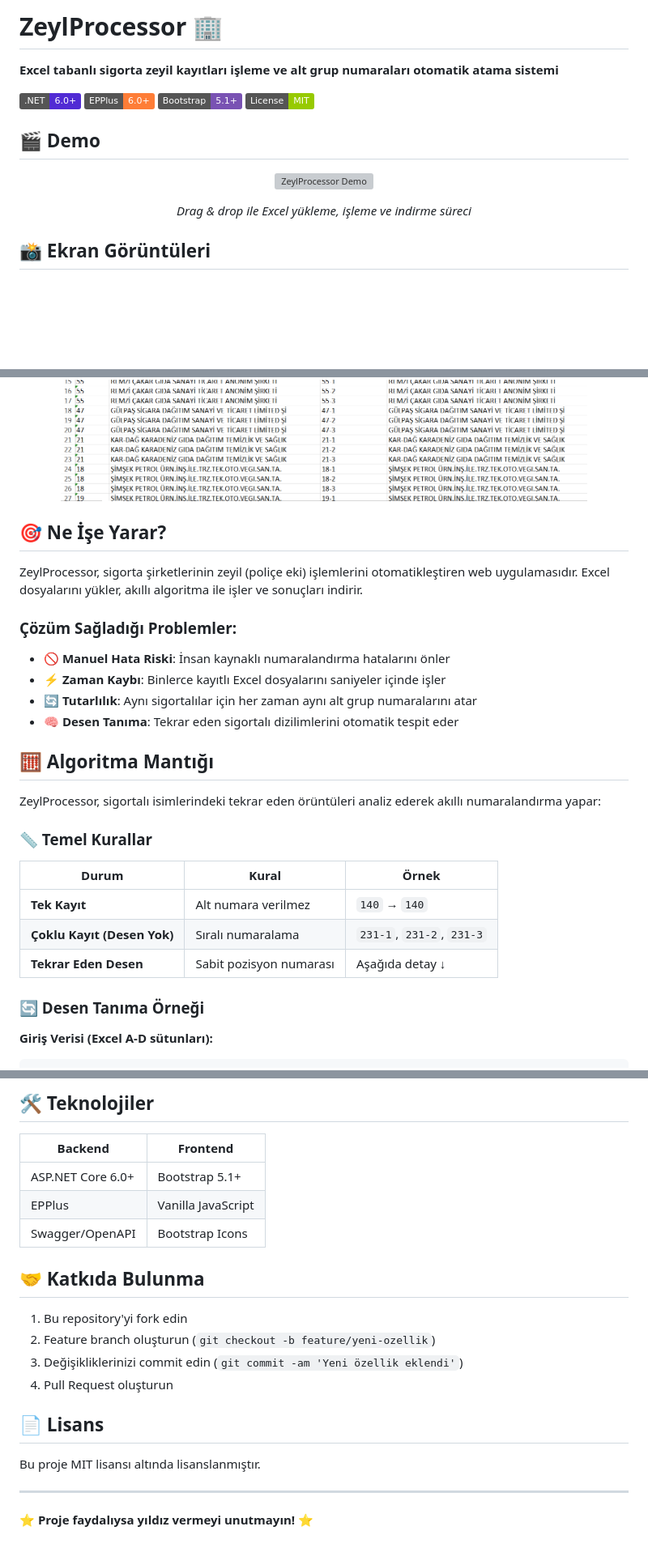
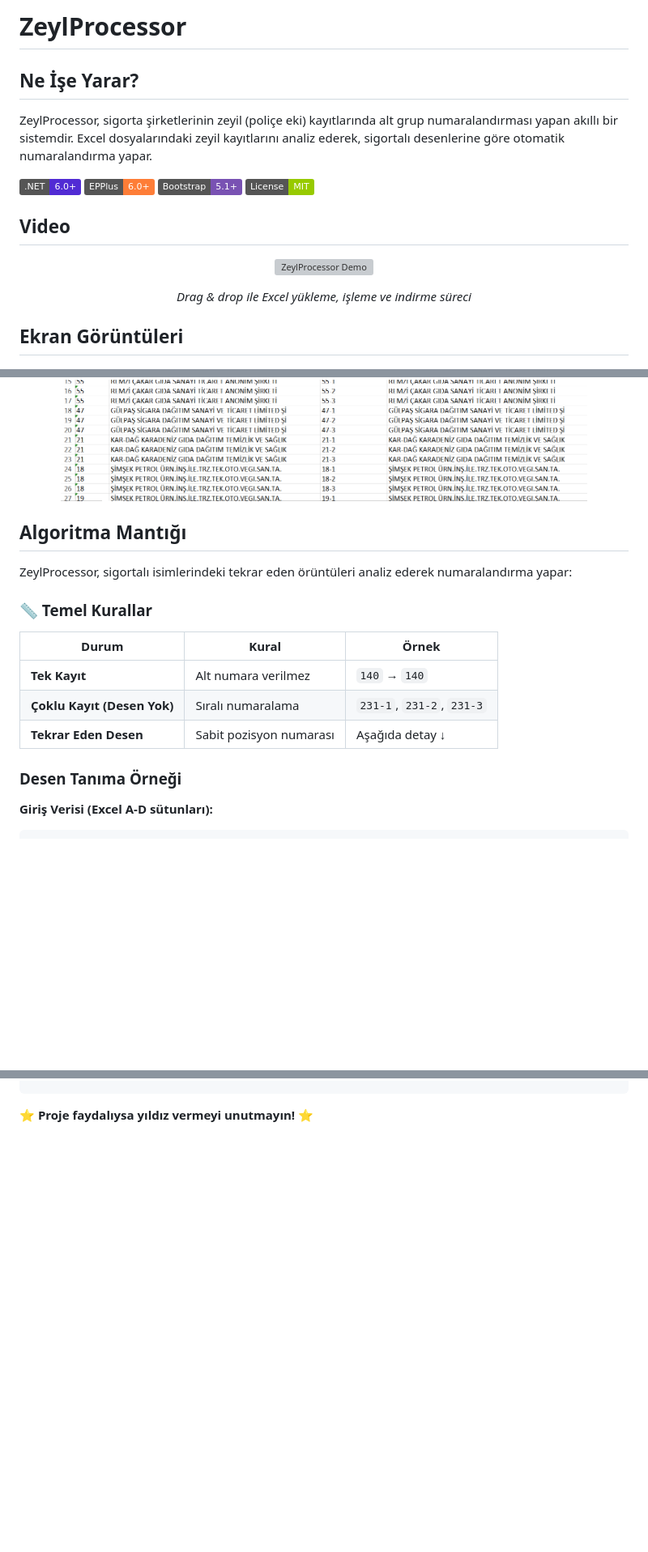
Before and after one commit to Mehmteren/ZeylProcessor, a Markdown page: README.md, 3 parts joined by grey strips. Shown at 81% size. GitHub-like rendering; badges without logos; blank space fills up the shorter version; grey boxes are pictures that could not be loaded.

````diff
--- a/README.md
+++ b/README.md
@@ -1,13 +1,14 @@
-# ZeylProcessor 🏢
+# ZeylProcessor
 
-**Excel tabanlı sigorta zeyil kayıtları işleme ve alt grup numaraları otomatik atama sistemi**
+## Ne İşe Yarar?
+ZeylProcessor, sigorta şirketlerinin zeyil (poliçe eki) kayıtlarında alt grup numaralandırması yapan akıllı bir sistemdir. Excel dosyalarındaki zeyil kayıtlarını analiz ederek, sigortalı desenlerine göre otomatik numaralandırma yapar.
 
 [![.NET](https://img.shields.io/badge/.NET-6.0+-512BD4?style=flat&logo=dotnet)](https://dotnet.microsoft.com/)
 [![EPPlus](https://img.shields.io/badge/EPPlus-6.0+-orange)](https://www.epplussoftware.com/)
 [![Bootstrap](https://img.shields.io/badge/Bootstrap-5.1+-7952B3)](https://getbootstrap.com/)
 [![License](https://img.shields.io/badge/License-MIT-green.svg)](LICENSE)
 
-## 🎬 Demo
+## Video
 
 <p align="center">
   <img src="gif/gifvid1.gif" alt="ZeylProcessor Demo" width="800" style="border-radius: 10px; box-shadow: 0 4px 20px rgba(0,0,0,0.1);">
@@ -15,7 +16,7 @@
 
 <p align="center"><em>Drag & drop ile Excel yükleme, işleme ve indirme süreci</em></p>
 
-## 📸 Ekran Görüntüleri
+## Ekran Görüntüleri
 
 <p align="center">
   <img src="gif/img11.png" alt="Ana Sayfa" width="650" style="margin: 10px; border-radius: 8px;">
@@ -23,19 +24,10 @@
   <img src="gif/img33.png" alt="Sonuç Ekranı" width="650" style="margin: 10px; border-radius: 8px;">
 </p>
 
-## 🎯 Ne İşe Yarar?
 
-ZeylProcessor, sigorta şirketlerinin zeyil (poliçe eki) işlemlerini otomatikleştiren web uygulamasıdır. Excel dosyalarını yükler, akıllı algoritma ile işler ve sonuçları indirir.
+## Algoritma Mantığı
 
-### Çözüm Sağladığı Problemler:
-- 🚫 **Manuel Hata Riski**: İnsan kaynaklı numaralandırma hatalarını önler
-- ⚡ **Zaman Kaybı**: Binlerce kayıtlı Excel dosyalarını saniyeler içinde işler
-- 🔄 **Tutarlılık**: Aynı sigortalılar için her zaman aynı alt grup numaralarını atar
-- 🧠 **Desen Tanıma**: Tekrar eden sigortalı dizilimlerini otomatik tespit eder
-
-## 🧮 Algoritma Mantığı
-
-ZeylProcessor, sigortalı isimlerindeki tekrar eden örüntüleri analiz ederek akıllı numaralandırma yapar:
+ZeylProcessor, sigortalı isimlerindeki tekrar eden örüntüleri analiz ederek numaralandırma yapar:
 
 ### 📏 Temel Kurallar
 
@@ -45,7 +37,7 @@ ZeylProcessor, sigortalı isimlerindeki tekrar eden örüntüleri analiz ederek
 | **Çoklu Kayıt (Desen Yok)** | Sıralı numaralama | `231-1`, `231-2`, `231-3` |
 | **Tekrar Eden Desen** | Sabit pozisyon numarası | Aşağıda detay ↓ |
 
-### 🔄 Desen Tanıma Örneği
+### Desen Tanıma Örneği
 
 **Giriş Verisi (Excel A-D sütunları):**
 ```
@@ -176,22 +105 @@ curl -X GET \
-## 🛠️ Teknolojiler
-
-| Backend | Frontend |
-|---------|----------|
-| ASP.NET Core 6.0+ | Bootstrap 5.1+ |
-| EPPlus | Vanilla JavaScript |
-| Swagger/OpenAPI | Bootstrap Icons |
-
-## 🤝 Katkıda Bulunma
-
-1. Bu repository'yi fork edin
-2. Feature branch oluşturun (`git checkout -b feature/yeni-ozellik`)
-3. Değişikliklerinizi commit edin (`git commit -am 'Yeni özellik eklendi'`)
-4. Pull Request oluşturun
-
-## 📄 Lisans
-
-Bu proje MIT lisansı altında lisanslanmıştır.
-
----
-
 ⭐ **Proje faydalıysa yıldız vermeyi unutmayın!** ⭐
````
Also changed, not shown: other parts of README.md (+2 -65 lines).
